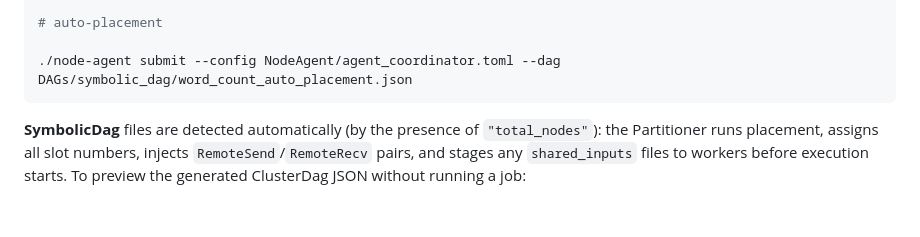
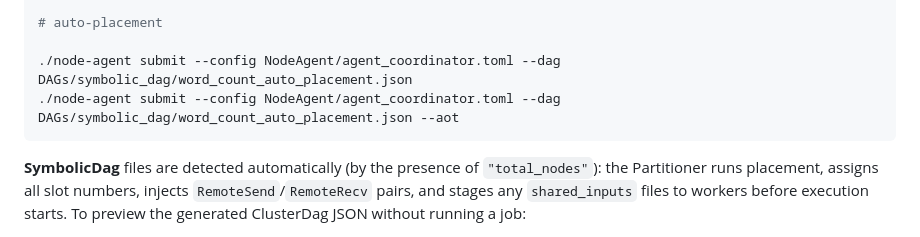
Before and after one commit to WayneWeng95/WebAsShared, a Markdown page: README.md, the part around the change. Drawn GitHub-style; blank space fills up the shorter version.

````diff
--- a/README.md
+++ b/README.md
@@ -266,6 +266,7 @@ Start the coordinator and worker daemons, then submit jobs:
 # auto-placement
 
 ./node-agent submit --config NodeAgent/agent_coordinator.toml --dag DAGs/symbolic_dag/word_count_auto_placement.json
+./node-agent submit --config NodeAgent/agent_coordinator.toml --dag DAGs/symbolic_dag/word_count_auto_placement.json --aot
 ```
 
 **SymbolicDag** files are detected automatically (by the presence of `"total_nodes"`): the Partitioner runs placement, assigns all slot numbers, injects `RemoteSend`/`RemoteRecv` pairs, and stages any `shared_inputs` files to workers before execution starts. To preview the generated ClusterDag JSON without running a job:
````
